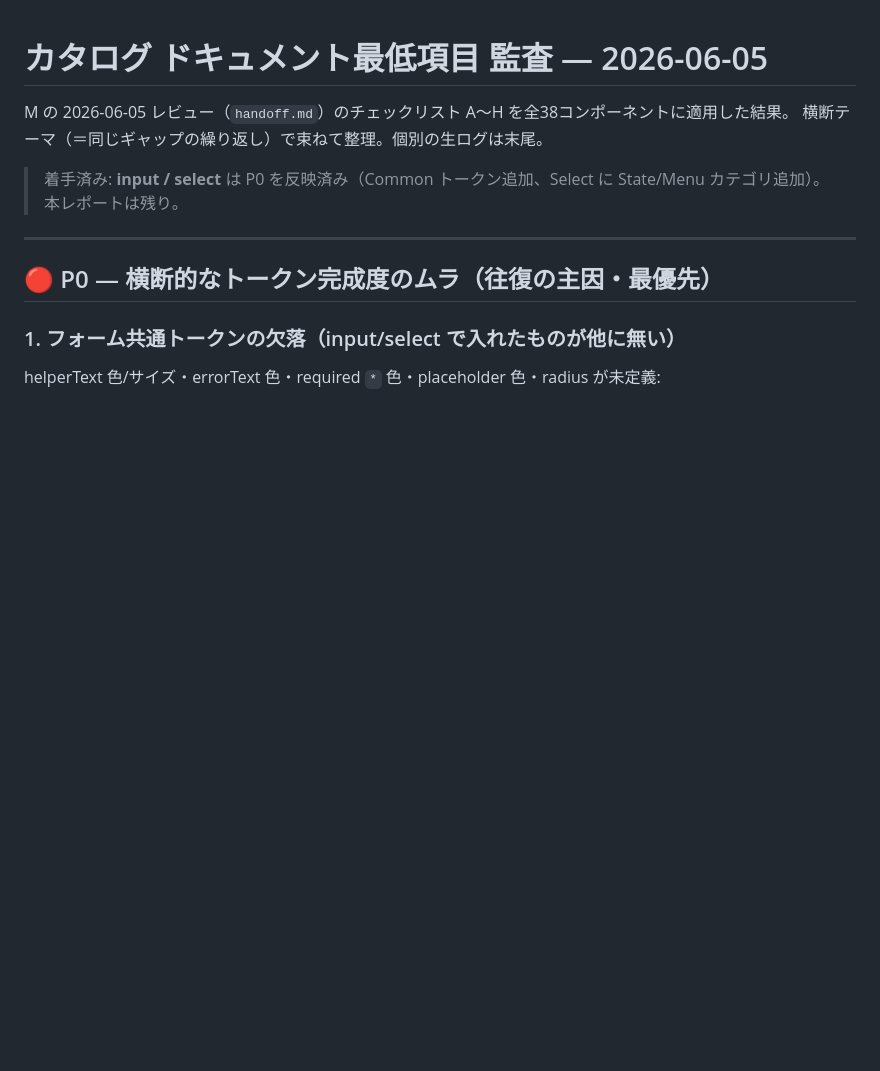
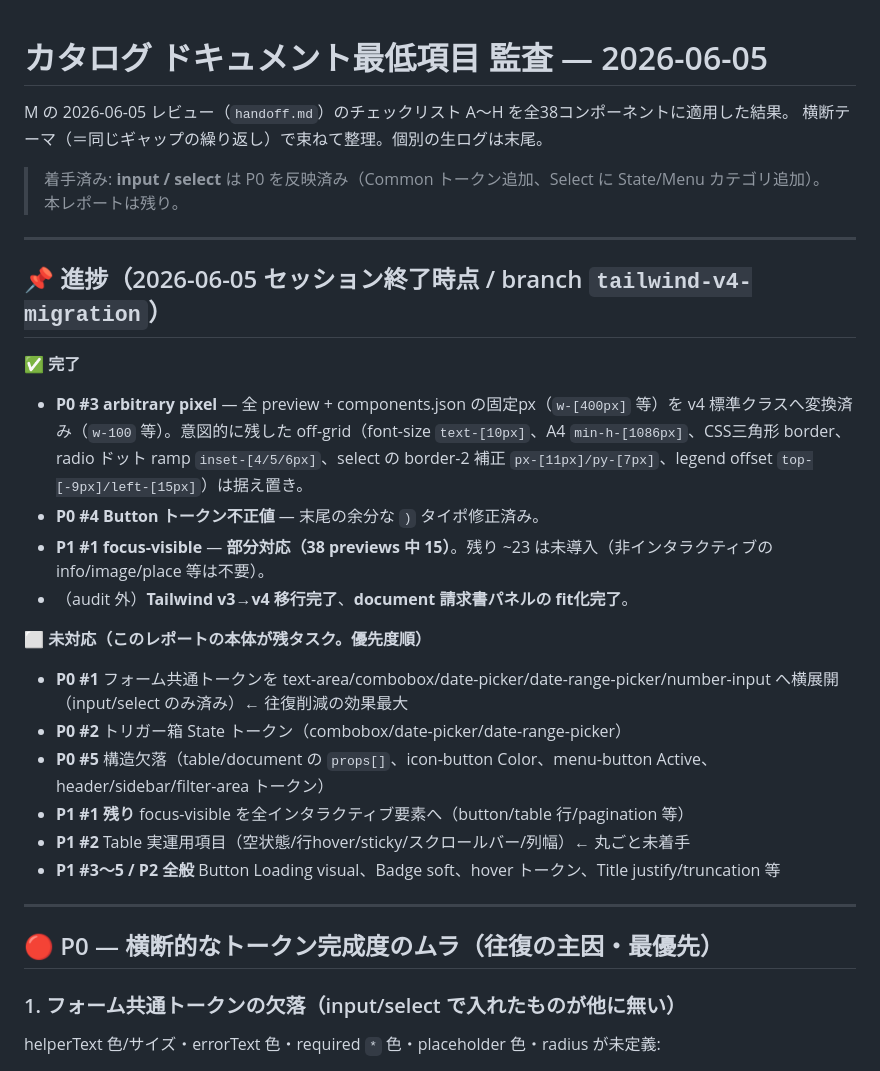
Before and after one commit to skrt/lube-catalog, a Markdown page: .planning/audit-2026-06-05.md, the part around the change. Drawn GitHub-style; blank space fills up the shorter version.

```diff
--- a/.planning/audit-2026-06-05.md
+++ b/.planning/audit-2026-06-05.md
@@ -4,6 +4,24 @@ M の 2026-06-05 レビュー（`handoff.md`）のチェックリスト A〜H
 横断テーマ（＝同じギャップの繰り返し）で束ねて整理。個別の生ログは末尾。
 
 > 着手済み: **input / select** は P0 を反映済み（Common トークン追加、Select に State/Menu カテゴリ追加）。本レポートは残り。
+
+---
+
+## 📌 進捗（2026-06-05 セッション終了時点 / branch `tailwind-v4-migration`）
+
+**✅ 完了**
+- **P0 #3 arbitrary pixel** — 全 preview + components.json の固定px（`w-[400px]` 等）を v4 標準クラスへ変換済み（`w-100` 等）。意図的に残した off-grid（font-size `text-[10px]`、A4 `min-h-[1086px]`、CSS三角形 border、radio ドット ramp `inset-[4/5/6px]`、select の border-2 補正 `px-[11px]/py-[7px]`、legend offset `top-[-9px]/left-[15px]`）は据え置き。
+- **P0 #4 Button トークン不正値** — 末尾の余分な `)` タイポ修正済み。
+- **P1 #1 focus-visible** — **部分対応（38 previews 中 15）**。残り ~23 は未導入（非インタラクティブの info/image/place 等は不要）。
+- （audit 外）**Tailwind v3→v4 移行完了**、**document 請求書パネルの fit化完了**。
+
+**⬜ 未対応（このレポートの本体が残タスク。優先度順）**
+- **P0 #1** フォーム共通トークンを text-area/combobox/date-picker/date-range-picker/number-input へ横展開（input/select のみ済み）← 往復削減の効果最大
+- **P0 #2** トリガー箱 State トークン（combobox/date-picker/date-range-picker）
+- **P0 #5** 構造欠落（table/document の `props[]`、icon-button Color、menu-button Active、header/sidebar/filter-area トークン）
+- **P1 #1 残り** focus-visible を全インタラクティブ要素へ（button/table 行/pagination 等）
+- **P1 #2** Table 実運用項目（空状態/行hover/sticky/スクロールバー/列幅）← 丸ごと未着手
+- **P1 #3〜5 / P2 全般** Button Loading visual、Badge soft、hover トークン、Title justify/truncation 等
 
 ---
 
```
Also changed, not shown: .planning/RESUME.md (added, +47 -0 lines).
